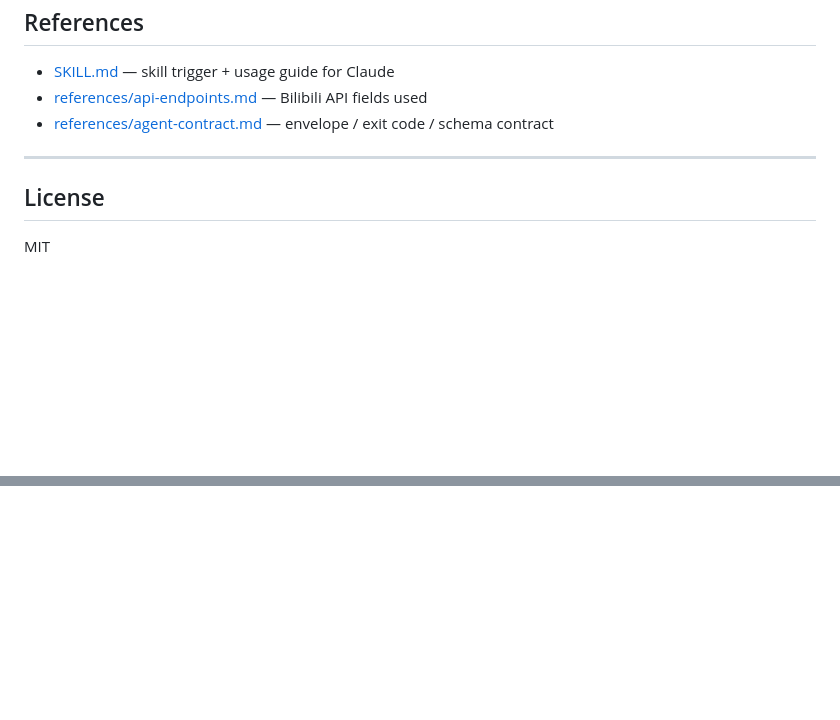
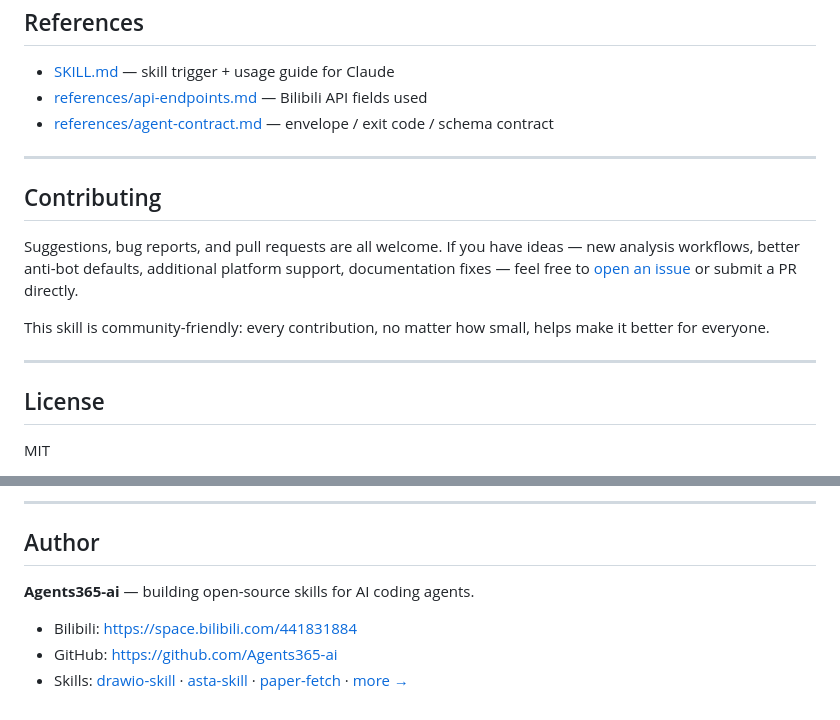
Before and after one commit to Agents365-ai/bbc-skill, a Markdown page: README.md, 2 parts joined by grey strips. Rendered like a GitHub page; blank space fills up the shorter version.

```diff
--- a/README.md
+++ b/README.md
@@ -353,6 +353,19 @@ See `references/agent-contract.md` for the full schema.
 
 ---
 
+## Contributing
+
+Suggestions, bug reports, and pull requests are all welcome. If you have
+ideas — new analysis workflows, better anti-bot defaults, additional
+platform support, documentation fixes — feel free to
+[open an issue](https://github.com/Agents365-ai/bbc-skill/issues) or
+submit a PR directly.
+
+This skill is community-friendly: every contribution, no matter how small,
+helps make it better for everyone.
+
+---
+
 ## License
 
 MIT
@@ -358,0 +399,9 @@ MIT
+---
+
+## Author
+
+**Agents365-ai** &mdash; building open-source skills for AI coding agents.
+
+- Bilibili: https://space.bilibili.com/441831884
+- GitHub: https://github.com/Agents365-ai
+- Skills: [drawio-skill](https://github.com/Agents365-ai/drawio-skill) · [asta-skill](https://github.com/Agents365-ai/asta-skill) · [paper-fetch](https://github.com/Agents365-ai/paper-fetch) · [more →](https://github.com/Agents365-ai)
```
Also changed, not shown: other parts of README.md (+27 -0 lines), README_CN.md (+42 -0 lines).
